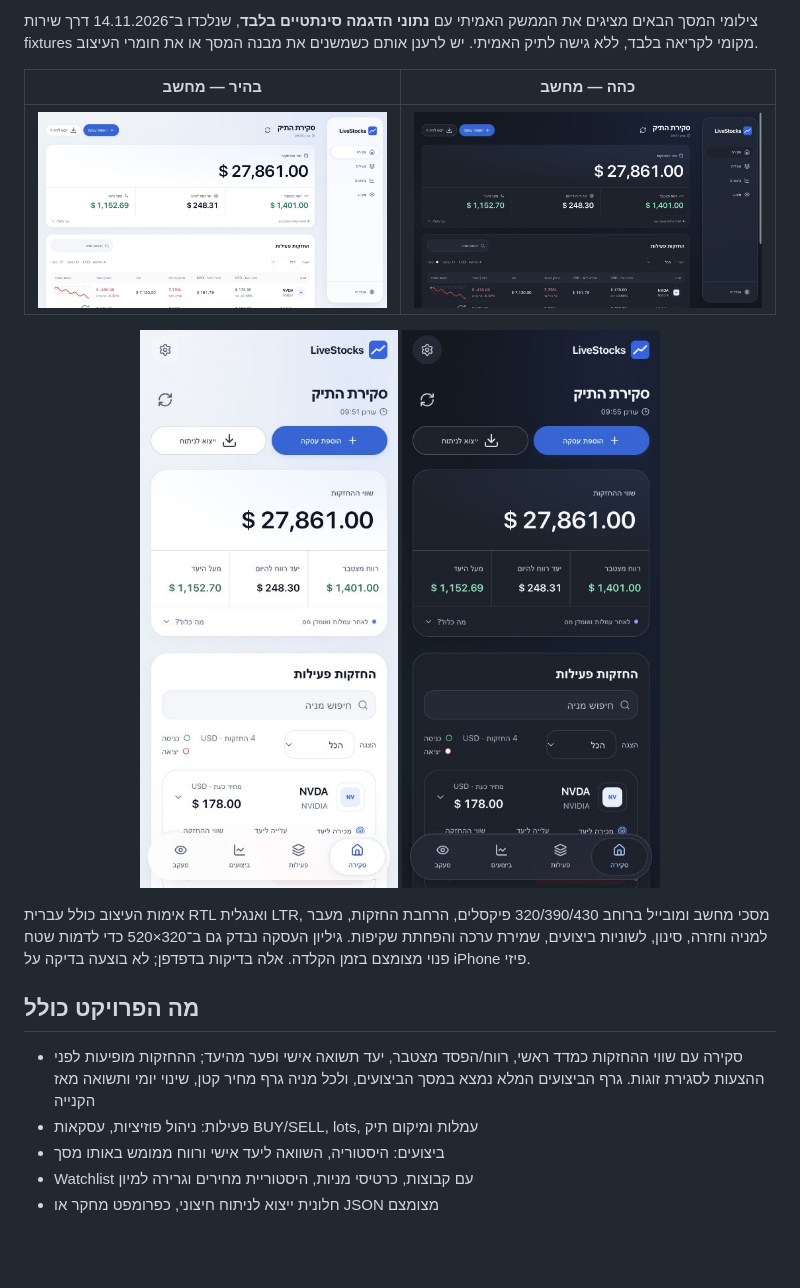
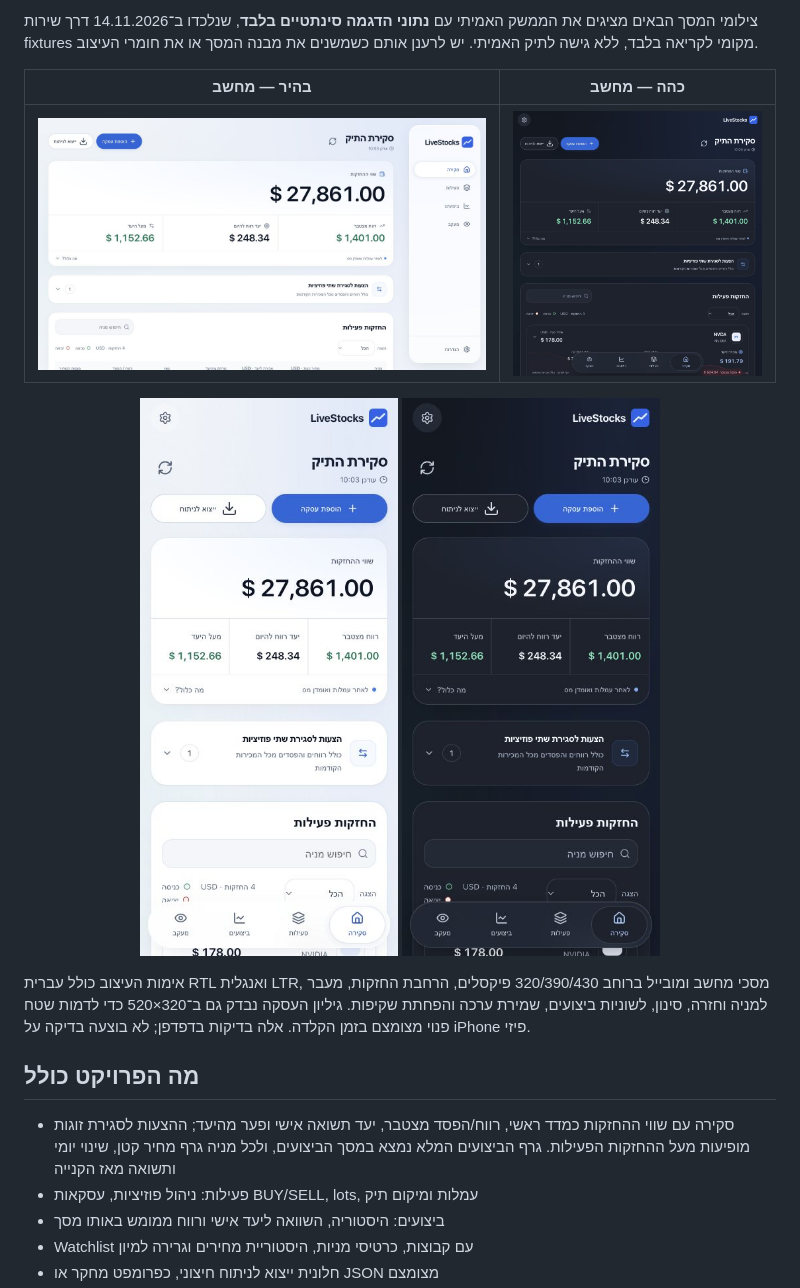
Before and after one commit to razmazlih/live-stocks, a Markdown page: README.md, the part around the change. GitHub-like rendering; pictures changed too: docs/screenshots/liquid-glass-dark-desktop.jpg, docs/screenshots/liquid-glass-dark-mobile.jpg, docs/screenshots/liquid-glass-light-desktop.jpg; blank space fills up the shorter version.

```diff
--- a/README.md
+++ b/README.md
@@ -26,7 +26,7 @@
 אימות העיצוב כולל עברית RTL ואנגלית LTR, מסכי מחשב ומובייל ברוחב 320/390/430 פיקסלים, הרחבת החזקות, מעבר למניה וחזרה, סינון, לשוניות ביצועים, שמירת ערכה והפחתת שקיפות. גיליון העסקה נבדק גם ב־320×520 כדי לדמות שטח פנוי מצומצם בזמן הקלדה. אלה בדיקות בדפדפן; לא בוצעה בדיקה על iPhone פיזי.
 
 ## מה הפרויקט כולל
-- סקירה עם שווי ההחזקות כמדד ראשי, רווח/הפסד מצטבר, יעד תשואה אישי ופער מהיעד; ההחזקות מופיעות לפני ההצעות לסגירת זוגות. גרף הביצועים המלא נמצא במסך הביצועים, ולכל מניה גרף מחיר קטן, שינוי יומי ותשואה מאז הקנייה
+- סקירה עם שווי ההחזקות כמדד ראשי, רווח/הפסד מצטבר, יעד תשואה אישי ופער מהיעד; ההצעות לסגירת זוגות מופיעות מעל ההחזקות הפעילות. גרף הביצועים המלא נמצא במסך הביצועים, ולכל מניה גרף מחיר קטן, שינוי יומי ותשואה מאז הקנייה
 - פעילות: ניהול פוזיציות, עסקאות BUY/SELL, lots, עמלות ומיקום תיק
 - ביצועים: היסטוריה, השוואה ליעד אישי ורווח ממומש באותו מסך
 - Watchlist עם קבוצות, כרטיסי מניות, היסטוריית מחירים וגרירה למיון
```
Also changed, not shown: 2 other files.
